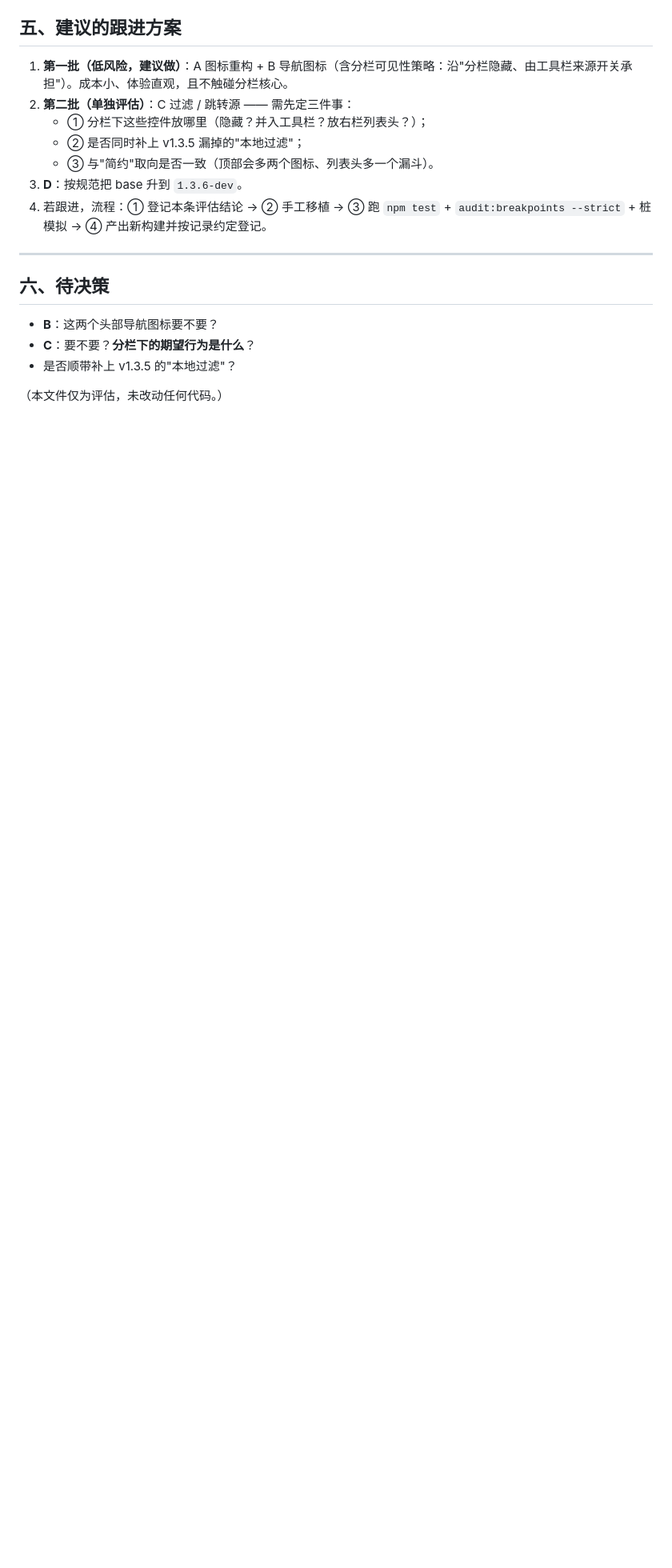
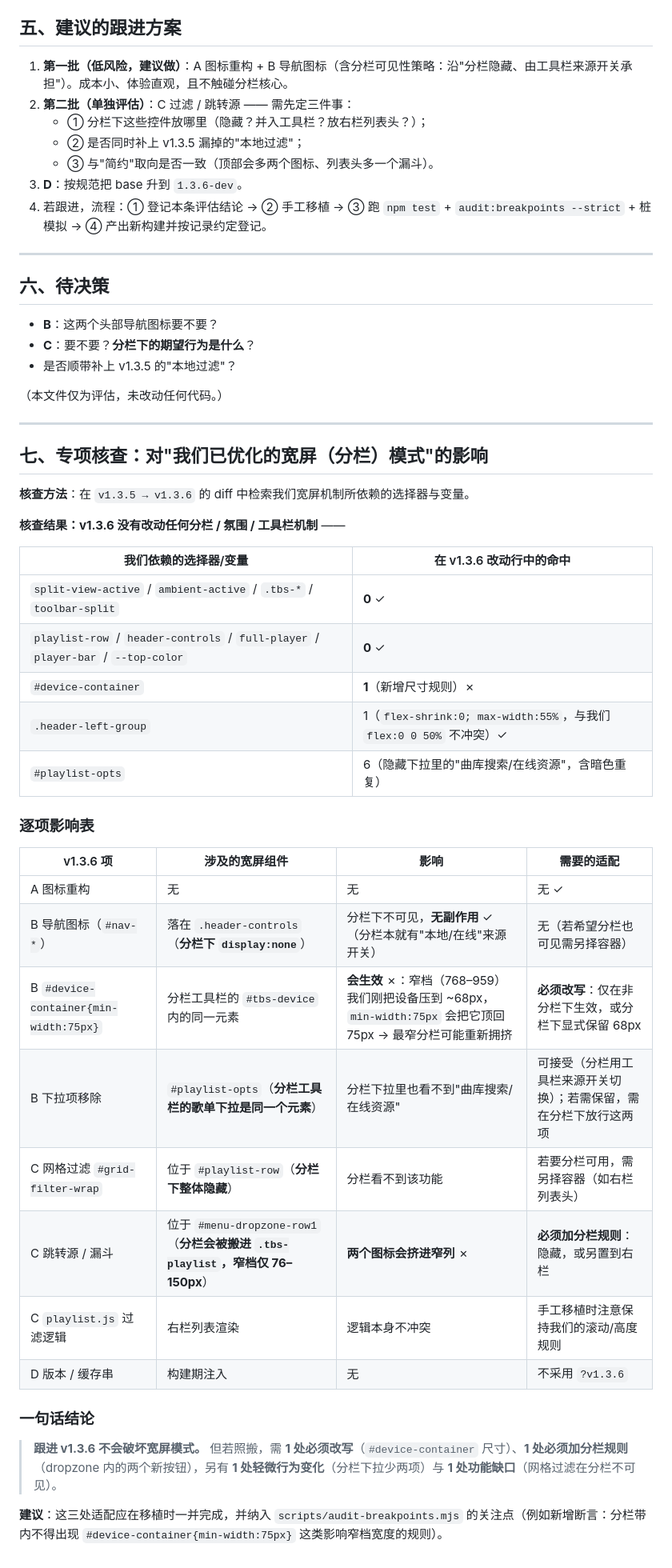
Before and after one commit to MbAIGC/songloft-plugin-iwebplayer-S, a Markdown page: docs/IWP-1.3.5-1.3.6上游跟进评估.md, the part around the change. Shown at 80% size. Rendered like a GitHub page; blank space fills up the shorter version.

Commit message:
docs: assess upstream v1.3.6 impact on our split/wide layout

```diff
--- a/docs/IWP-1.3.5-1.3.6上游跟进评估.md
+++ b/docs/IWP-1.3.5-1.3.6上游跟进评估.md
@@ -84,3 +84,38 @@
 - 是否顺带补上 v1.3.5 的"本地过滤"？
 
 （本文件仅为评估，未改动任何代码。）
+
+---
+
+## 七、专项核查：对"我们已优化的宽屏（分栏）模式"的影响
+
+**核查方法**：在 `v1.3.5 → v1.3.6` 的 diff 中检索我们宽屏机制所依赖的选择器与变量。
+
+**核查结果：v1.3.6 没有改动任何分栏 / 氛围 / 工具栏机制** ——
+
+| 我们依赖的选择器/变量 | 在 v1.3.6 改动行中的命中 |
+| --- | --- |
+| `split-view-active` / `ambient-active` / `.tbs-*` / `toolbar-split` | **0** ✓ |
+| `playlist-row` / `header-controls` / `full-player` / `player-bar` / `--top-color` | **0** ✓ |
+| `#device-container` | **1**（新增尺寸规则）✗ |
+| `.header-left-group` | 1（`flex-shrink:0; max-width:55%`，与我们 `flex:0 0 50%` 不冲突）✓ |
+| `#playlist-opts` | 6（隐藏下拉里的"曲库搜索/在线资源"，含暗色重复） |
+
+### 逐项影响表
+
+| v1.3.6 项 | 涉及的宽屏组件 | 影响 | 需要的适配 |
+| --- | --- | --- | --- |
+| A 图标重构 | 无 | 无 | 无 ✓ |
+| B 导航图标（`#nav-*`） | 落在 `.header-controls`（**分栏下 `display:none`**） | 分栏下不可见，**无副作用** ✓（分栏本就有"本地/在线"来源开关） | 无（若希望分栏也可见需另择容器） |
+| B `#device-container{min-width:75px}` | 分栏工具栏的 `#tbs-device` 内的同一元素 | **会生效** ✗：窄档（768–959）我们刚把设备压到 ~68px，`min-width:75px` 会把它顶回 75px → 最窄分栏可能重新拥挤 | **必须改写**：仅在非分栏下生效，或分栏下显式保留 68px |
+| B 下拉项移除 | `#playlist-opts`（**分栏工具栏的歌单下拉是同一个元素**） | 分栏下拉里也看不到"曲库搜索/在线资源" | 可接受（分栏用工具栏来源开关切换）；若需保留，需在分栏下放行这两项 |
+| C 网格过滤 `#grid-filter-wrap` | 位于 `#playlist-row`（**分栏下整体隐藏**） | 分栏看不到该功能 | 若要分栏可用，需另择容器（如右栏列表头） |
+| C 跳转源 / 漏斗 | 位于 `#menu-dropzone-row1`（**分栏会被搬进 `.tbs-playlist`，窄档仅 76–150px**） | **两个图标会挤进窄列** ✗ | **必须加分栏规则**：隐藏，或另置到右栏 |
+| C `playlist.js` 过滤逻辑 | 右栏列表渲染 | 逻辑本身不冲突 | 手工移植时注意保持我们的滚动/高度规则 |
+| D 版本 / 缓存串 | 构建期注入 | 无 | 不采用 `?v1.3.6` |
+
+### 一句话结论
+
+> **跟进 v1.3.6 不会破坏宽屏模式。** 但若照搬，需 **1 处必须改写**（`#device-container` 尺寸）、**1 处必须加分栏规则**（dropzone 内的两个新按钮），另有 **1 处轻微行为变化**（分栏下拉少两项）与 **1 处功能缺口**（网格过滤在分栏不可见）。
+
+**建议**：这三处适配应在移植时一并完成，并纳入 `scripts/audit-breakpoints.mjs` 的关注点（例如新增断言：分栏带内不得出现 `#device-container{min-width:75px}` 这类影响窄档宽度的规则）。
```
